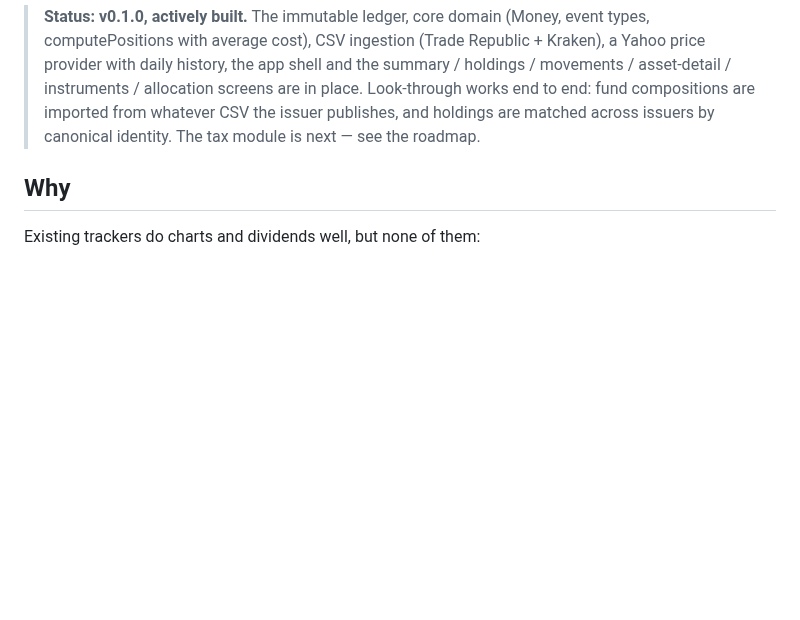
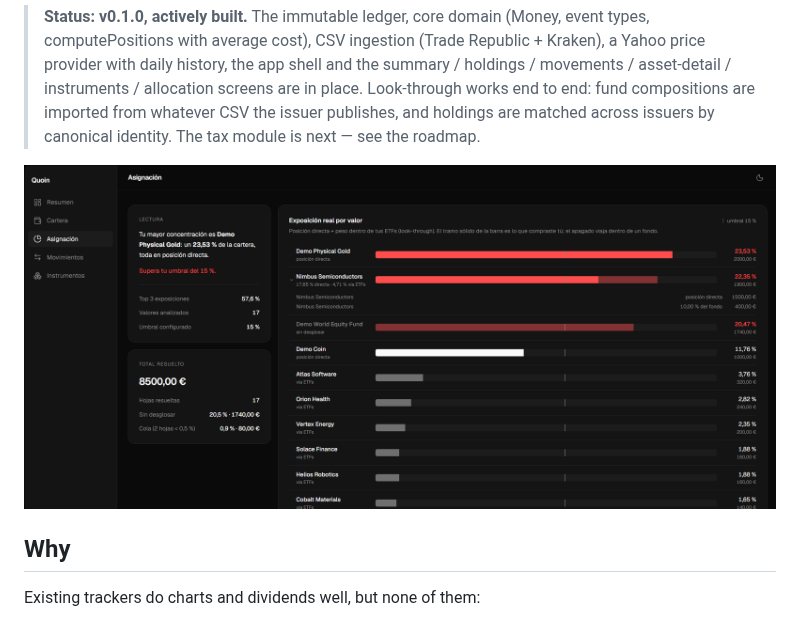
Before and after one commit to aritzmmartinez/quoin, a Markdown page: README.md, the part around the change. Drawn GitHub-style; pictures changed too: docs/allocation_dark.png (added); blank space fills up the shorter version.

Commit message:
docs: add allocation screenshot to the README

```diff
--- a/README.md
+++ b/README.md
@@ -16,6 +16,8 @@ learning project.
 > screens are in place. Look-through works end to end: fund compositions are imported
 > from whatever CSV the issuer publishes, and holdings are matched across issuers by
 > canonical identity. The tax module is next — see the roadmap.
+
+![Quoin — pantalla de Asignación con look-through](docs/allocation_dark.png)
 
 ## Why
 
```
Also changed, not shown: docs/allocation_light.png (added).
